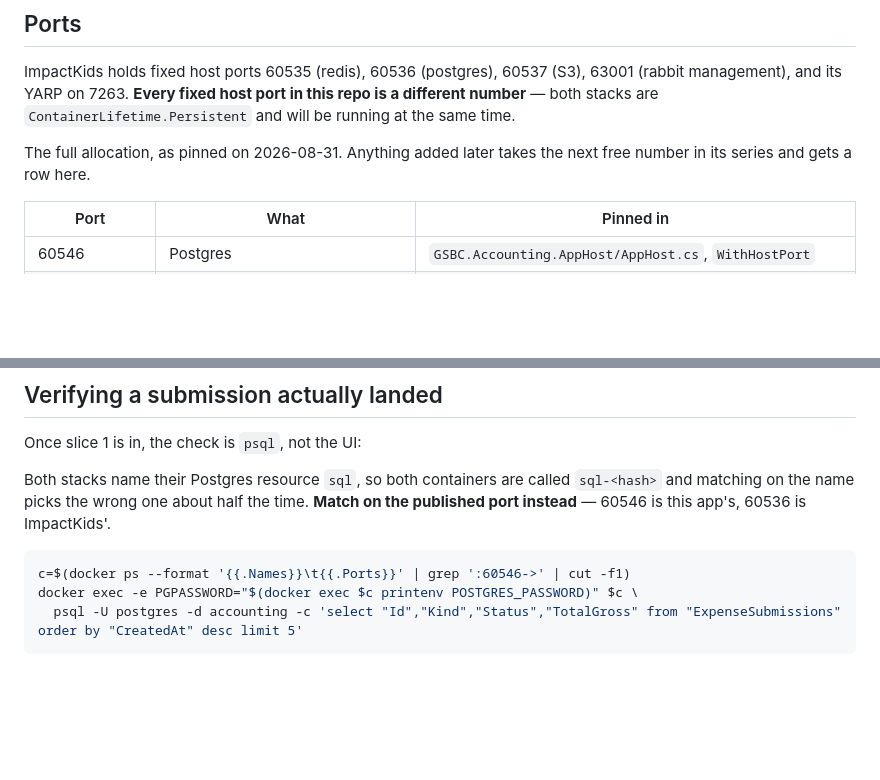
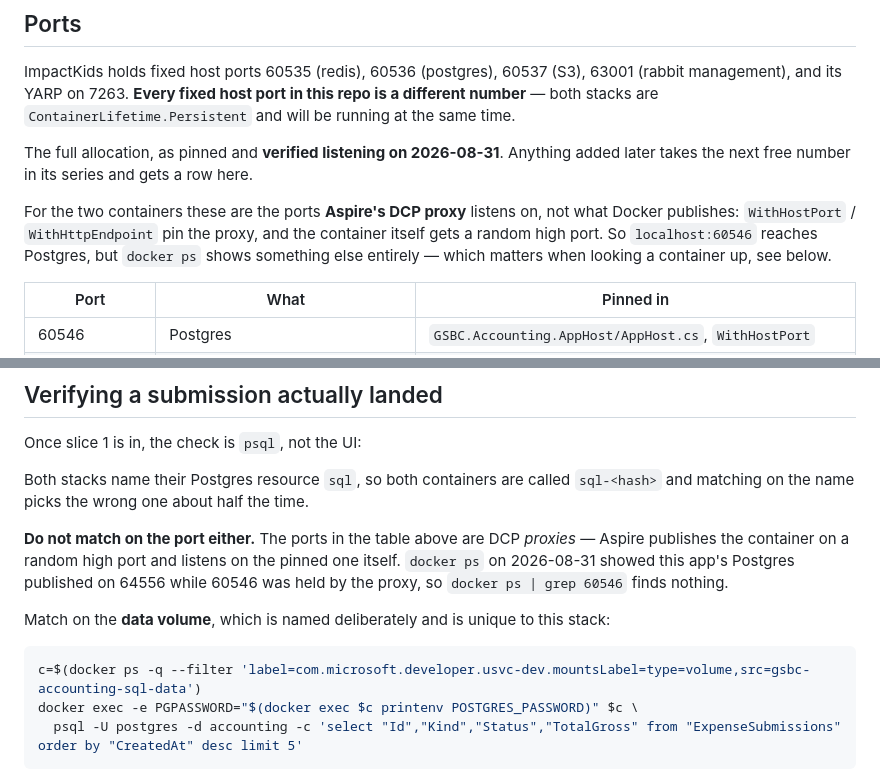
Before and after one commit to Asherslab/GSBC.Accounting, a Markdown page: .claude/app-local.md, 2 parts joined by grey strips. Rendered like a GitHub page; blank space fills up the shorter version.

Commit message:
Correct the port and container-lookup notes now the stack has actually run
Two things I had written down were wrong, and both were only visible once the
stack was up on 2026-08-31:

The pinned container ports are DCP *proxies*, not Docker publications. Aspire
publishes Postgres on a random high port - 64556 on this run - and listens on
60546 itself. So localhost:60546 reaches the database, but `docker ps | grep
60546` finds nothing, which is exactly what the psql snippet in app-local.md
was doing.

The fix is to look the container up by its data volume instead. Both stacks name
the resource `sql`, so the container name is useless as a discriminator, but the
volume name is deliberate and unique: gsbc-accounting-sql-data.

Verified: all seven pinned ports listening, both stacks running side by side with
no conflict, the `accounting` database created and __EFMigrationsHistory written
by the migrations worker.

Co-Authored-By: Claude Opus 5 <noreply@anthropic.com>
Claude-Session: https://claude.ai/code/session_01Fosu164jRw7G6AVdmfC1Tv

````diff
--- a/.claude/app-local.md
+++ b/.claude/app-local.md
@@ -39,8 +39,13 @@ ImpactKids holds fixed host ports 60535 (redis), 60536 (postgres), 60537 (S3), 6
 management), and its YARP on 7263. **Every fixed host port in this repo is a different number** —
 both stacks are `ContainerLifetime.Persistent` and will be running at the same time.
 
-The full allocation, as pinned on 2026-08-31. Anything added later takes the next free number in its
-series and gets a row here.
+The full allocation, as pinned and **verified listening on 2026-08-31**. Anything added later takes the
+next free number in its series and gets a row here.
+
+For the two containers these are the ports **Aspire's DCP proxy** listens on, not what Docker publishes:
+`WithHostPort` / `WithHttpEndpoint` pin the proxy, and the container itself gets a random high port. So
+`localhost:60546` reaches Postgres, but `docker ps` shows something else entirely — which matters when
+looking a container up, see below.
 
 | Port | What | Pinned in |
 |---|---|---|
@@ -80,11 +85,17 @@ version — is answered in slice 3, not assumed. See the scope doc under Attachm
 Once slice 1 is in, the check is `psql`, not the UI:
 
 Both stacks name their Postgres resource `sql`, so both containers are called `sql-<hash>` and matching
-on the name picks the wrong one about half the time. **Match on the published port instead** — 60546 is
-this app's, 60536 is ImpactKids'.
+on the name picks the wrong one about half the time.
+
+**Do not match on the port either.** The ports in the table above are DCP *proxies* — Aspire publishes
+the container on a random high port and listens on the pinned one itself. `docker ps` on 2026-08-31
+showed this app's Postgres published on 64556 while 60546 was held by the proxy, so
+`docker ps | grep 60546` finds nothing.
+
+Match on the **data volume**, which is named deliberately and is unique to this stack:
 
 ```bash
-c=$(docker ps --format '{{.Names}}\t{{.Ports}}' | grep ':60546->' | cut -f1)
+c=$(docker ps -q --filter 'label=com.microsoft.developer.usvc-dev.mountsLabel=type=volume,src=gsbc-accounting-sql-data')
 docker exec -e PGPASSWORD="$(docker exec $c printenv POSTGRES_PASSWORD)" $c \
   psql -U postgres -d accounting -c 'select "Id","Kind","Status","TotalGross" from "ExpenseSubmissions" order by "CreatedAt" desc limit 5'
 ```
````
